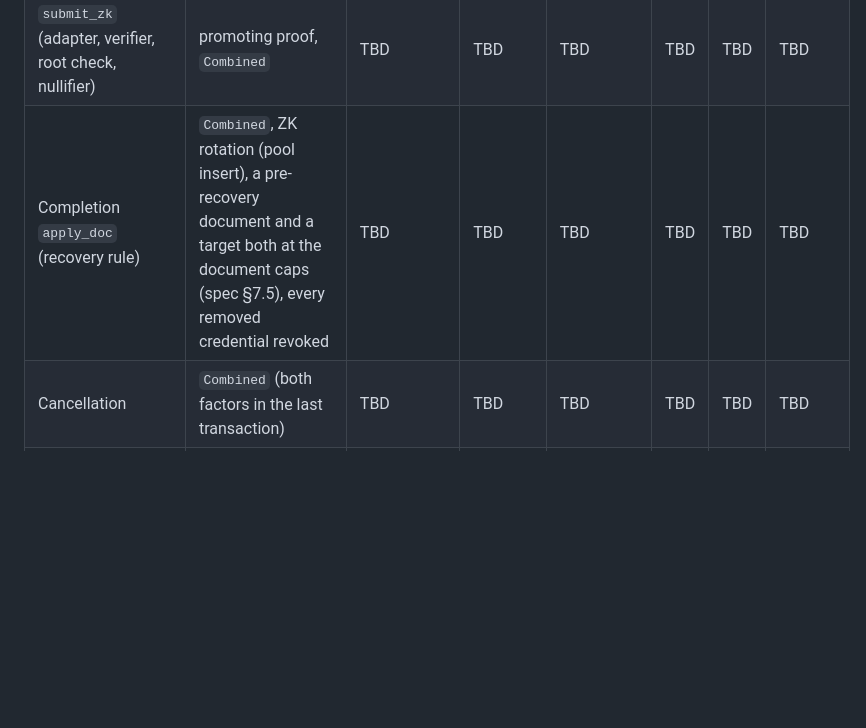
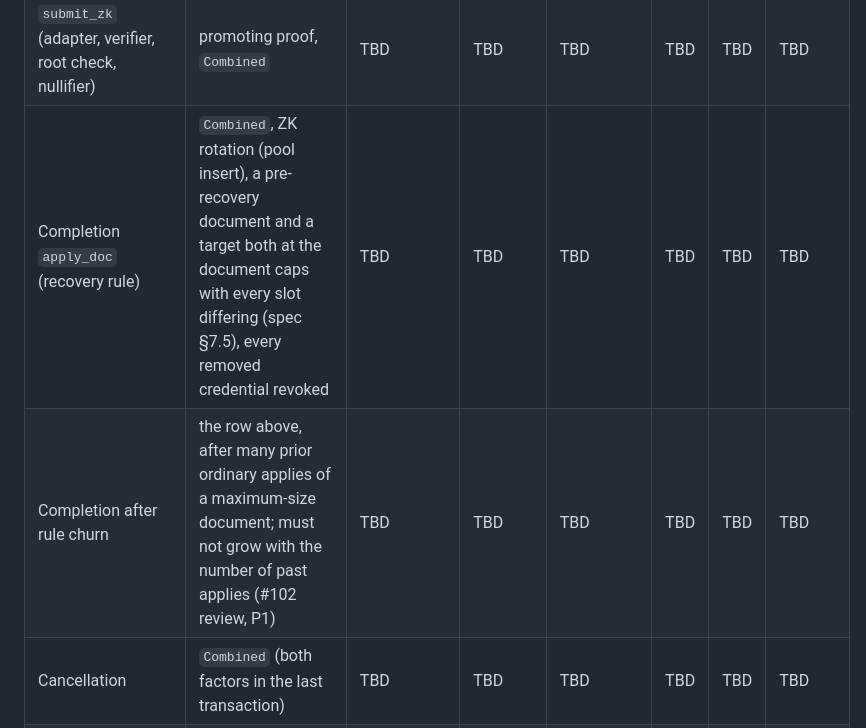
Before and after one commit to stellar-registry/perch, a Markdown page: docs/recovery/budgets.md, the part around the change. GitHub-like rendering; blank space fills up the shorter version.

```diff
--- a/docs/recovery/budgets.md
+++ b/docs/recovery/budgets.md
@@ -63,7 +63,8 @@ and inclusion latency.
 | `publish_baseline` | largest supported document | TBD | TBD | TBD | TBD | TBD | TBD |
 | `submit_guardian` | promoting approval under `Protected` (includes `rcv_gate`) | TBD | TBD | TBD | TBD | TBD | TBD |
 | `submit_zk` (adapter, verifier, root check, nullifier) | promoting proof, `Combined` | TBD | TBD | TBD | TBD | TBD | TBD |
-| Completion `apply_doc` (recovery rule) | `Combined`, ZK rotation (pool insert), a pre-recovery document and a target both at the document caps (spec §7.5), every removed credential revoked | TBD | TBD | TBD | TBD | TBD | TBD |
+| Completion `apply_doc` (recovery rule) | `Combined`, ZK rotation (pool insert), a pre-recovery document and a target both at the document caps with every slot differing (spec §7.5), every removed credential revoked | TBD | TBD | TBD | TBD | TBD | TBD |
+| Completion after rule churn | the row above, after many prior ordinary applies of a maximum-size document; must not grow with the number of past applies (#102 review, P1) | TBD | TBD | TBD | TBD | TBD | TBD |
 | Cancellation | `Combined` (both factors in the last transaction) | TBD | TBD | TBD | TBD | TBD | TBD |
 | `approve_change` | one guardian, `Reconfigure` or `Upgrade` | TBD | TBD | TBD | TBD | TBD | TBD |
 | `submit_zk_change` (adapter, verifier, root check) | `Reconfigure` or `Upgrade` | TBD | TBD | TBD | TBD | TBD | TBD |
```
Also changed, not shown: docs/recovery/spec.md (+48 -13 lines).
